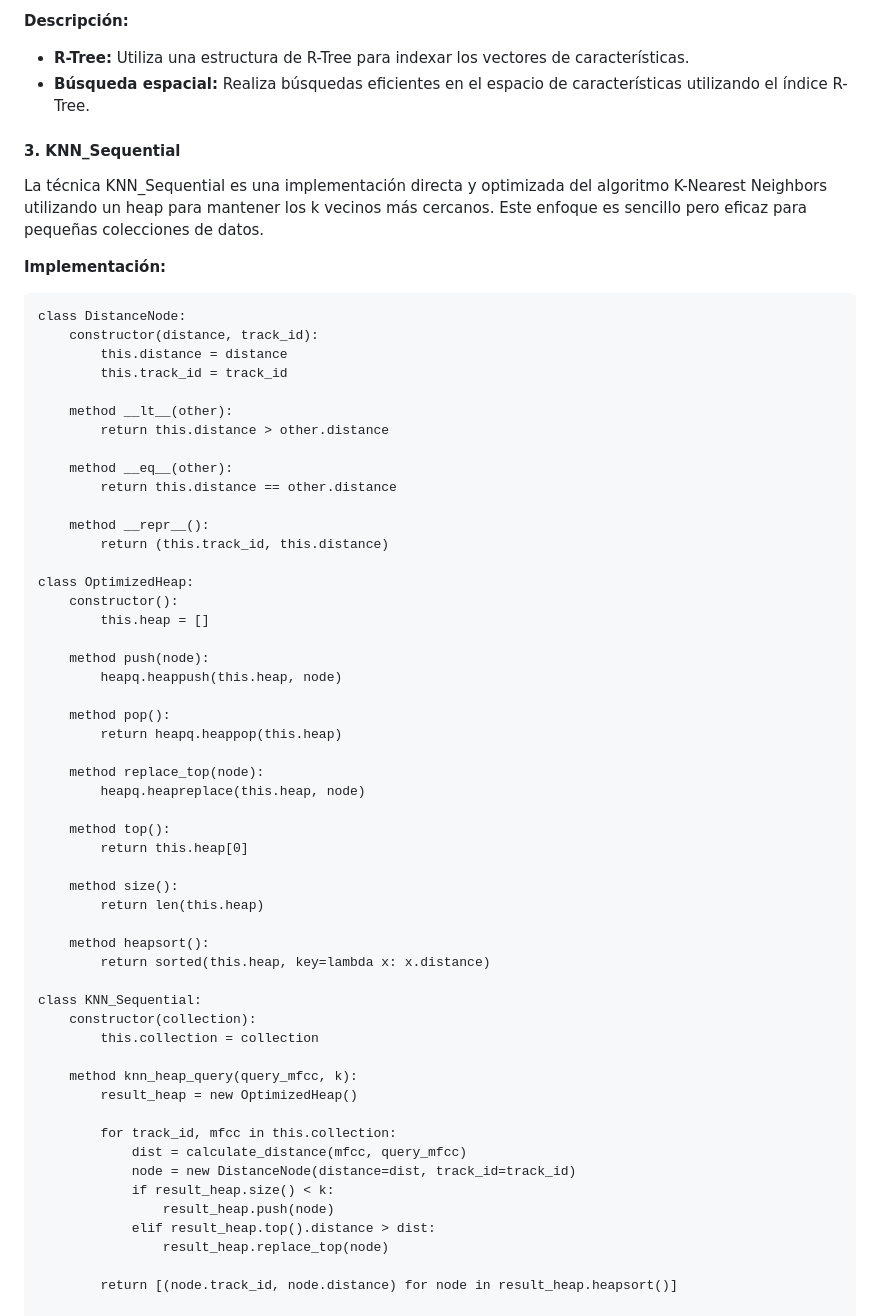
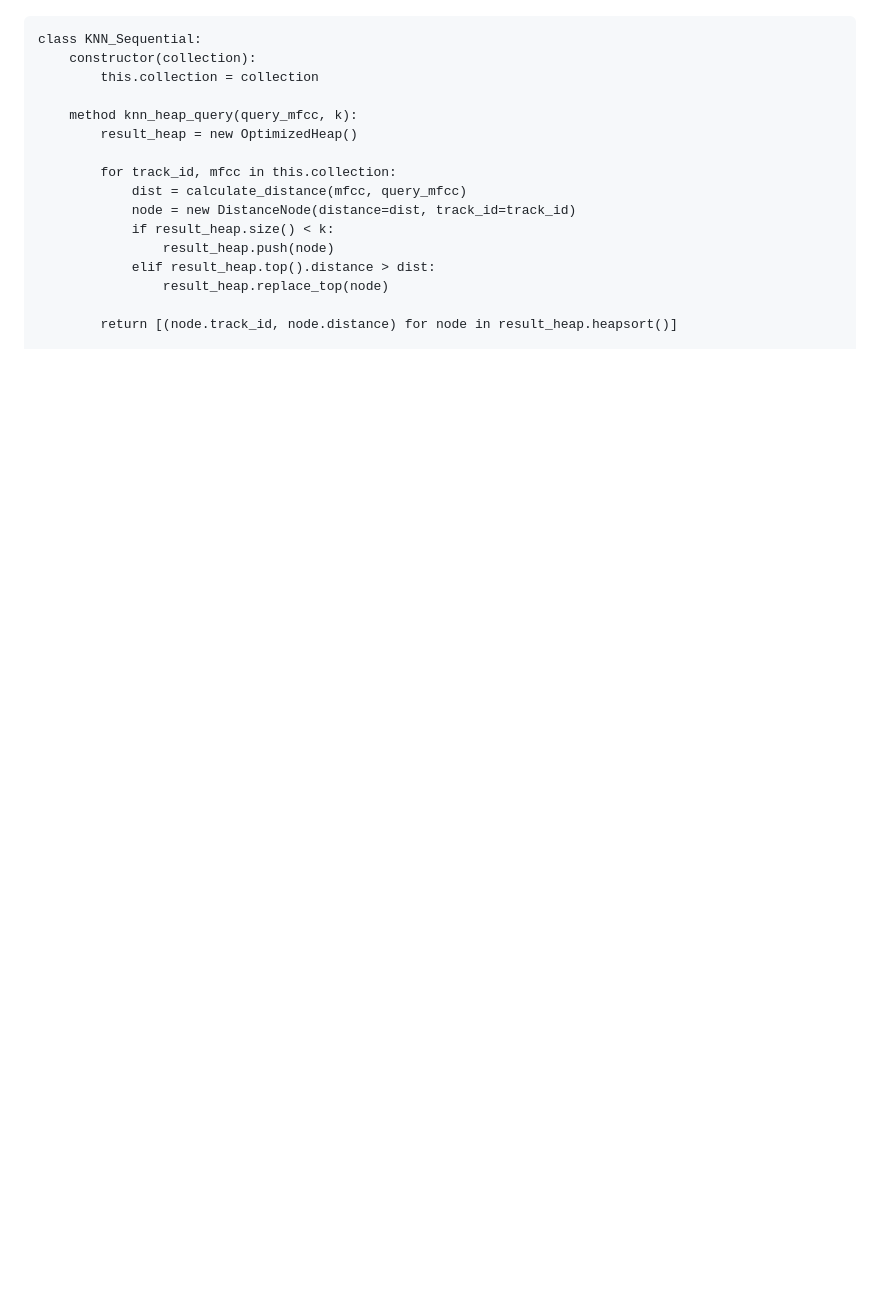
Before and after one commit to ChuSebastian/P2_BD2, a Markdown page: README.md, the part around the change printed below. GitHub-like rendering; folded sections open; blank space fills up the shorter version.

````diff
--- a/README.md
+++ b/README.md
@@ -259,49 +159,3 @@ class KNN_RTree:
-**Descripción:**
-- **R-Tree:** Utiliza una estructura de R-Tree para indexar los vectores de características.
-- **Búsqueda espacial:** Realiza búsquedas eficientes en el espacio de características utilizando el índice R-Tree.
-
-#### 3. KNN_Sequential
-La técnica KNN_Sequential es una implementación directa y optimizada del algoritmo K-Nearest Neighbors utilizando un heap para mantener los k vecinos más cercanos. Este enfoque es sencillo pero eficaz para pequeñas colecciones de datos.
-
-**Implementación:**
-
-```pseudo
-class DistanceNode:
-    constructor(distance, track_id):
-        this.distance = distance
-        this.track_id = track_id
-
-    method __lt__(other):
-        return this.distance > other.distance
-
-    method __eq__(other):
-        return this.distance == other.distance
-
-    method __repr__():
-        return (this.track_id, this.distance)
-
-class OptimizedHeap:
-    constructor():
-        this.heap = []
-
-    method push(node):
-        heapq.heappush(this.heap, node)
-
-    method pop():
-        return heapq.heappop(this.heap)
-
-    method replace_top(node):
-        heapq.heapreplace(this.heap, node)
-
-    method top():
-        return this.heap[0]
-
-    method size():
-        return len(this.heap)
-
-    method heapsort():
-        return sorted(this.heap, key=lambda x: x.distance)
-
 class KNN_Sequential:
     constructor(collection):
         this.collection = collection
````
Also changed, not shown: other parts of README.md (+259 -275 lines).
